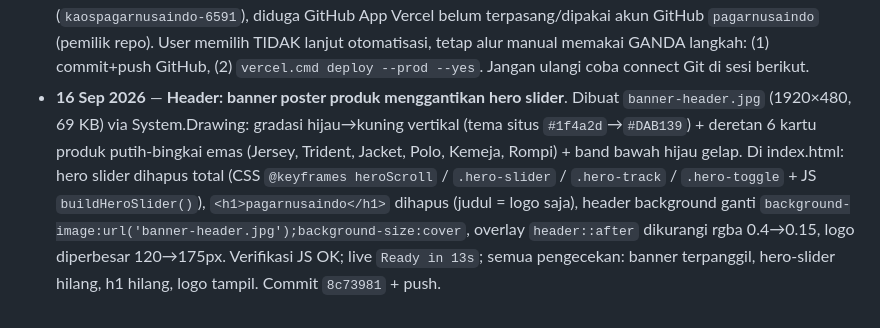
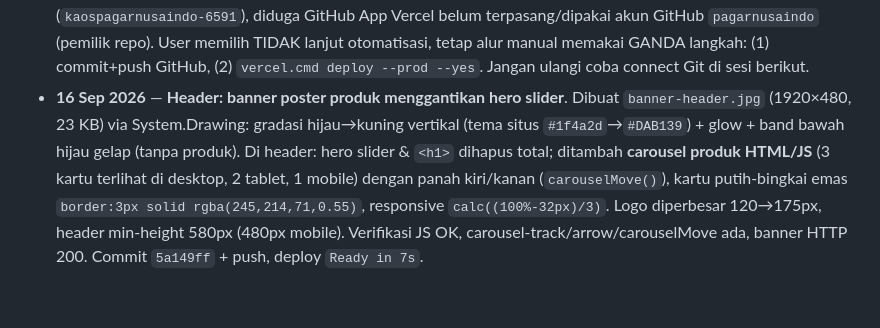
Before and after one commit to pagarnusaindo/pagarnusaindo, a Markdown page: AGENTS.md, the part around the change. Rendered like a GitHub page.

Commit message:
Dokumentasi: carousel produk header 3-kartu + panah geser

```diff
--- a/AGENTS.md
+++ b/AGENTS.md
@@ -121,7 +121,7 @@ Dibuat oleh `buildWaMessage(productName)`, dipasang `setupWaLinks()` ke semua ta
 - **16 Sep 2026** — **Produk baru + update gambar & kompresi (auto-sync)**: user menambah produk **"The Weapon"** (`type:'ready'`, Rp 110.000) di array `PRODUCTS` namun awalnya masih mengarah ke gambar Jersey — diperbaiki ke `the-weapon-1..5.jpg`. Foto **Jacket Coach** diganti (PNG 1–2, total ±4.6MB) + ditambah 4–5; foto **Kemeja Workshirt** diganti+ditambah (PNG 1–4, total ±8.3MB). Semua 11 PNG (±26MB) dikompres → **JPG 800px q72 white-background** (total ±0.9MB, −97%); PNG asli dibackup `%TEMP%\opencode\pagarnusaindo_orig\16sep2026` lalu dihapus. Array PRODUCTS diperbarui: The Weapon 5 gambar, Jacket Coach 5 gambar, Kemeja 4 gambar. Verifikasi: node --check JS OK, semua file gambar ada. Commit `473516c` + push; deploy Vercel `Ready in 9s` (token sempat `Not authorized` → login ulang device flow); live terverifikasi: nama The Weapon + semua gambar HTTP 200, tanpa referensi .png. Dokumen produk di AGENTS.md ditambah The Weapon.
 - **16 Sep 2026** — **Koneksi permanen opencode ↔ VS Code**: `code` didaftarkan ke PATH user (`C:\Users\Lenovo\AppData\Local\Programs\Microsoft VS Code\bin`) — aktif di sesi baru, tinggal `code .` dari folder proyek. Tambah `buka_vscode.bat` (1-klik, buka proyek di VS Code via Code.exe). AGENTS.md diperbarui (Catatan mesin + file tabel). Commit `8a375ae` + push.
 - **16 Sep 2026** — **Auto-deploy Vercel via Git DIBATALKAN (tetap manual 2 langkah)**: `vercel git connect` berkali-kali gagal ("Failed to connect... make sure you have access") meskipun repo public & sudah relogin Vercel (`kaospagarnusaindo-6591`), diduga GitHub App Vercel belum terpasang/dipakai akun GitHub `pagarnusaindo` (pemilik repo). User memilih TIDAK lanjut otomatisasi, tetap alur manual memakai GANDA langkah: (1) commit+push GitHub, (2) `vercel.cmd deploy --prod --yes`. Jangan ulangi coba connect Git di sesi berikut.
-- **16 Sep 2026** — **Header: banner poster produk menggantikan hero slider**. Dibuat `banner-header.jpg` (1920×480, 69 KB) via System.Drawing: gradasi hijau→kuning vertikal (tema situs `#1f4a2d`→`#DAB139`) + deretan 6 kartu produk putih-bingkai emas (Jersey, Trident, Jacket, Polo, Kemeja, Rompi) + band bawah hijau gelap. Di index.html: hero slider dihapus total (CSS `@keyframes heroScroll` / `.hero-slider` / `.hero-track` / `.hero-toggle` + JS `buildHeroSlider()`), `<h1>pagarnusaindo</h1>` dihapus (judul = logo saja), header background ganti `background-image:url('banner-header.jpg');background-size:cover`, overlay `header::after` dikurangi rgba 0.4→0.15, logo diperbesar 120→175px. Verifikasi JS OK; live `Ready in 13s`; semua pengecekan: banner terpanggil, hero-slider hilang, h1 hilang, logo tampil. Commit `8c73981` + push.
+- **16 Sep 2026** — **Header: banner poster produk menggantikan hero slider**. Dibuat `banner-header.jpg` (1920×480, 23 KB) via System.Drawing: gradasi hijau→kuning vertikal (tema situs `#1f4a2d`→`#DAB139`) + glow + band bawah hijau gelap (tanpa produk). Di header: hero slider & `<h1>` dihapus total; ditambah **carousel produk HTML/JS** (3 kartu terlihat di desktop, 2 tablet, 1 mobile) dengan panah kiri/kanan (`carouselMove()`), kartu putih-bingkai emas `border:3px solid rgba(245,214,71,0.55)`, responsive `calc((100%-32px)/3)`. Logo diperbesar 120→175px, header min-height 580px (480px mobile). Verifikasi JS OK, carousel-track/arrow/carouselMove ada, banner HTTP 200. Commit `5a149ff` + push, deploy `Ready in 7s`.
 
 <!-- Entri baru ditambahkan paling bawah, dengan format:
 - **Tanggal** — Ringkasan: apa yang dikerjakan, file yang diubah, hasil/pengujian, dan apa yang belum selesai (to-do sesi berikutnya). -->
```
